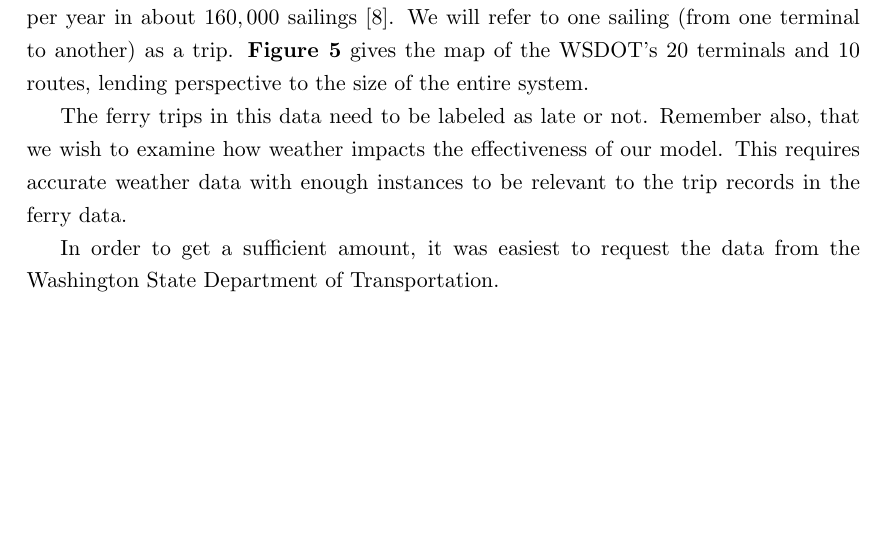
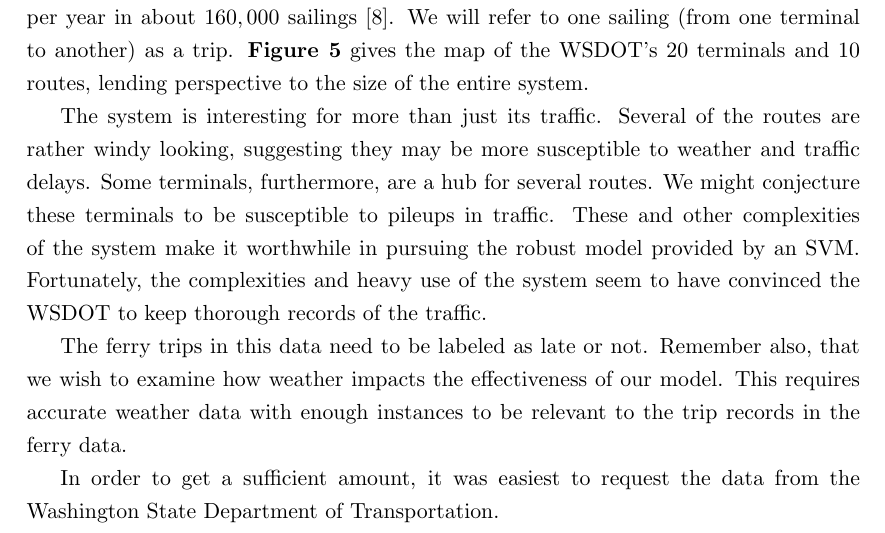
Before and after one commit to krwenholz/FerryTimeliness, a LaTeX thesis (Thesis/Paper/undergraduate-thesis.tex): part of page 9 of 11, cut so that both start at the same text, the shorter picture padded with empty space. Compiled offline with pdfLaTeX.

Commit message:
Added comments on why WSDOT ferries are cool and fixed up some header stuff.

```diff
--- a/Thesis/Paper/undergraduate-thesis.tex
+++ b/Thesis/Paper/undergraduate-thesis.tex
@@ -42,7 +42,7 @@
 \usepackage{fancyhdr} % This should be set AFTER setting up the page geometry
 \pagestyle{fancy} % options: empty , plain , fancy
 \renewcommand{\headrulewidth}{0pt} % customise the layout...
-\lhead{Team \# 16677}\chead{}\rhead{Page \thepage\ of \pageref{LastPage}}
+\lhead{}\chead{}\rhead{\textit{kwenholz \thepage}}
 \lfoot{}\rfoot{}\cfoot{}
 
 %%% SECTION TITLE APPEARANCE
@@ -344,6 +344,15 @@ and 10 routes, lending perspective to the size of the entire system.
   \label{fig:ferry_system}
 \end{SCfigure}
 
+The system is interesting for more than just its traffic. Several of the routes
+are rather windy looking, suggesting they may be more susceptible to weather and
+traffic delays. Some terminals, furthermore, are a hub for several routes. We
+might conjecture these terminals to be susceptible to pileups in traffic. These
+and other complexities of the system make it worthwhile in pursuing the robust
+model provided by an SVM. Fortunately, the complexities and heavy use of the
+system seem to have convinced the WSDOT to keep thorough records of the traffic.
+
+
 The ferry trips in this data
 need to be labeled as late or not. Remember also, that we wish to examine how
 weather impacts the effectiveness of our model.  This requires accurate weather
```
Also changed, not shown: Thesis/Paper/undergraduate-thesis.pdf.
